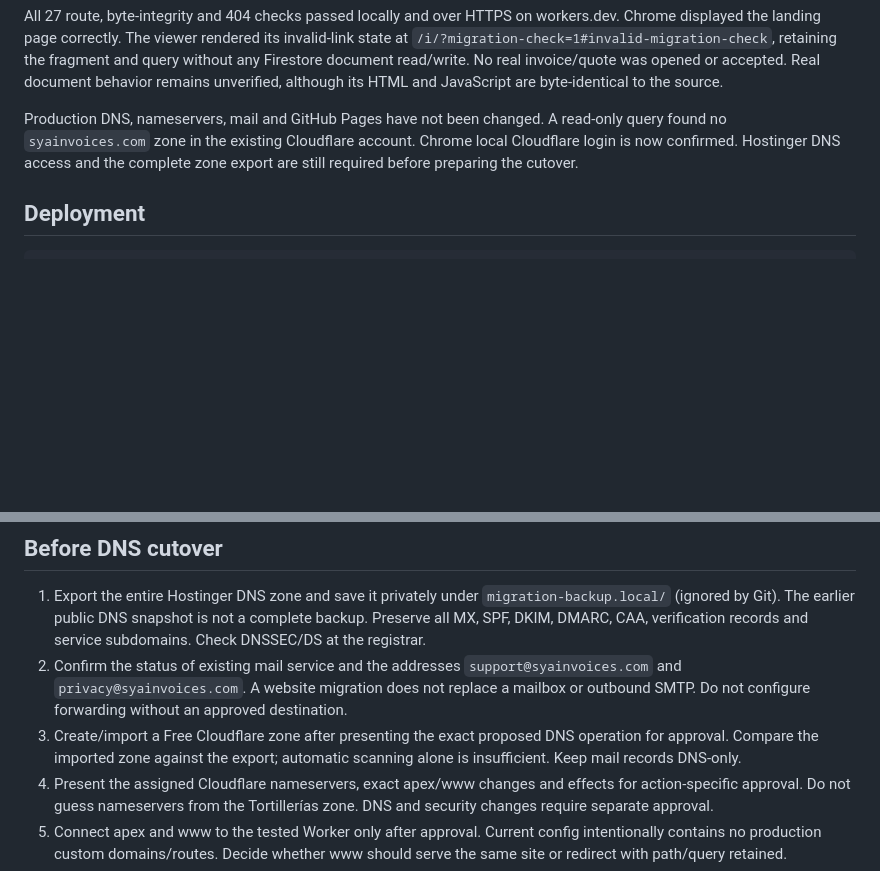
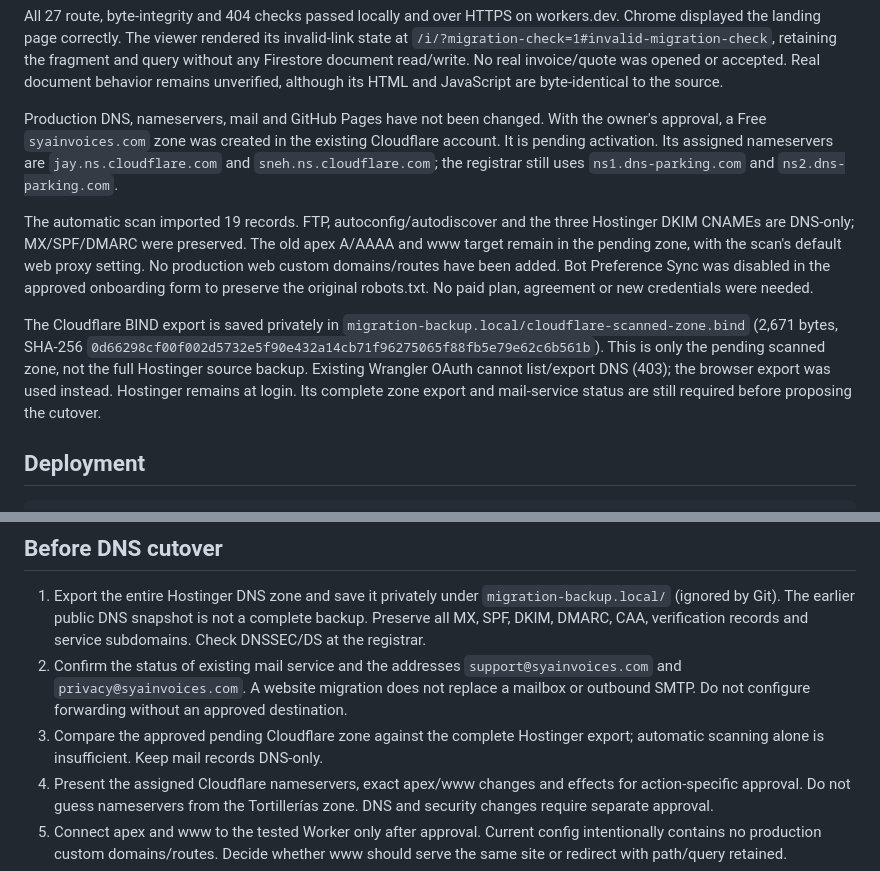
Before and after one commit to SHussep/invoicesmate-web, a Markdown page: cloudflare/README.md, 2 parts joined by grey strips. Rendered like a GitHub page; blank space fills up the shorter version.

Commit message:
Document approved pending DNS zone and assigned nameservers

```diff
--- a/cloudflare/README.md
+++ b/cloudflare/README.md
@@ -15,9 +15,25 @@ No real invoice/quote was opened or accepted. Real document behavior remains
 unverified, although its HTML and JavaScript are byte-identical to the source.
 
 Production DNS, nameservers, mail and GitHub Pages have not been changed.
-A read-only query found no `syainvoices.com` zone in the existing Cloudflare
-account. Chrome local Cloudflare login is now confirmed. Hostinger DNS access and
-the complete zone export are still required before preparing the cutover.
+With the owner's approval, a Free `syainvoices.com` zone was created in the
+existing Cloudflare account. It is pending activation. Its assigned nameservers
+are `jay.ns.cloudflare.com` and `sneh.ns.cloudflare.com`; the registrar still
+uses `ns1.dns-parking.com` and `ns2.dns-parking.com`.
+
+The automatic scan imported 19 records. FTP, autoconfig/autodiscover and the
+three Hostinger DKIM CNAMEs are DNS-only; MX/SPF/DMARC were preserved. The old
+apex A/AAAA and www target remain in the pending zone, with the scan's default
+web proxy setting. No production web custom domains/routes have been added.
+Bot Preference Sync was disabled in the approved onboarding form to preserve
+the original robots.txt. No paid plan, agreement or new credentials were needed.
+
+The Cloudflare BIND export is saved privately in
+`migration-backup.local/cloudflare-scanned-zone.bind` (2,671 bytes, SHA-256
+`0d66298cf00f002d5732e5f90e432a14cb71f96275065f88fb5e79e62c6b561b`). This is
+only the pending scanned zone, not the full Hostinger source backup. Existing
+Wrangler OAuth cannot list/export DNS (403); the browser export was used instead.
+Hostinger remains at login. Its complete zone export and mail-service status
+are still required before proposing the cutover.
 
 ## Deployment
 
@@ -55,9 +71,8 @@ JavaScript. No Cloudflare database, credentials or backend migration is involved
    `support@syainvoices.com` and `privacy@syainvoices.com`. A website migration
    does not replace a mailbox or outbound SMTP. Do not configure forwarding
    without an approved destination.
-3. Create/import a Free Cloudflare zone after presenting the exact proposed
-   DNS operation for approval. Compare the imported zone against the export;
-   automatic scanning alone is insufficient. Keep mail records DNS-only.
+3. Compare the approved pending Cloudflare zone against the complete Hostinger
+   export; automatic scanning alone is insufficient. Keep mail records DNS-only.
 4. Present the assigned Cloudflare nameservers, exact apex/www changes and
    effects for action-specific approval. Do not guess nameservers from the
    Tortillerías zone. DNS and security changes require separate approval.
```
